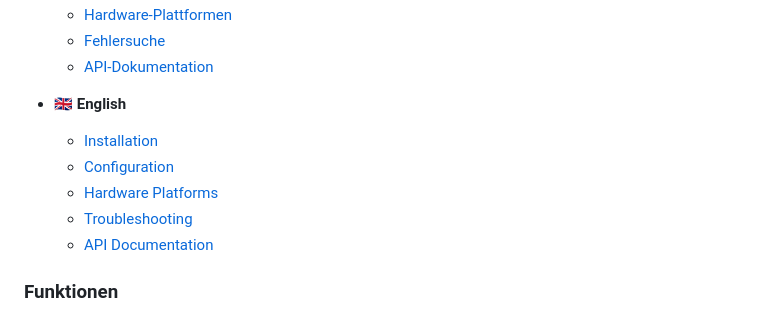
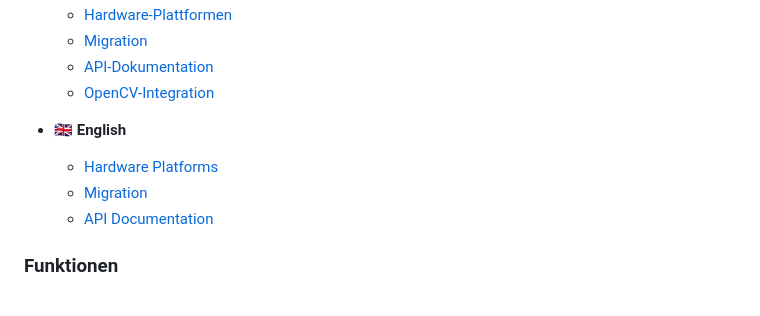
Before and after one commit to SilentBob69/double-take-go-reborn, a Markdown page: README.md, the part around the change printed below. Drawn GitHub-style.

Commit message:
Fix broken documentation links in README files

```diff
--- a/README.md
+++ b/README.md
@@ -63,12 +62,11 @@ Jede Plattform bietet optimierte OpenCV-Integration für die jeweilige Hardware
   - [Hardware-Plattformen](docs/PLATFORMS.md)
-  - [Fehlersuche](docs/TROUBLESHOOTING.md)
+  - [Migration](docs/MIGRATION.md)
   - [API-Dokumentation](docs/API.md)
+  - [OpenCV-Integration](docs/opencv-integration.md)
 
 - 🇬🇧 **English**
-  - [Installation](docs/INSTALLATION.en.md)
-  - [Configuration](docs/CONFIGURATION.en.md)
   - [Hardware Platforms](docs/PLATFORMS.en.md)
-  - [Troubleshooting](docs/TROUBLESHOOTING.en.md)
+  - [Migration](docs/MIGRATION.en.md)
   - [API Documentation](docs/API.en.md)
 
 ### Funktionen
```
Also changed, not shown: other parts of README.md (+0 -1 lines), README.en.md (+3 -0 lines).
